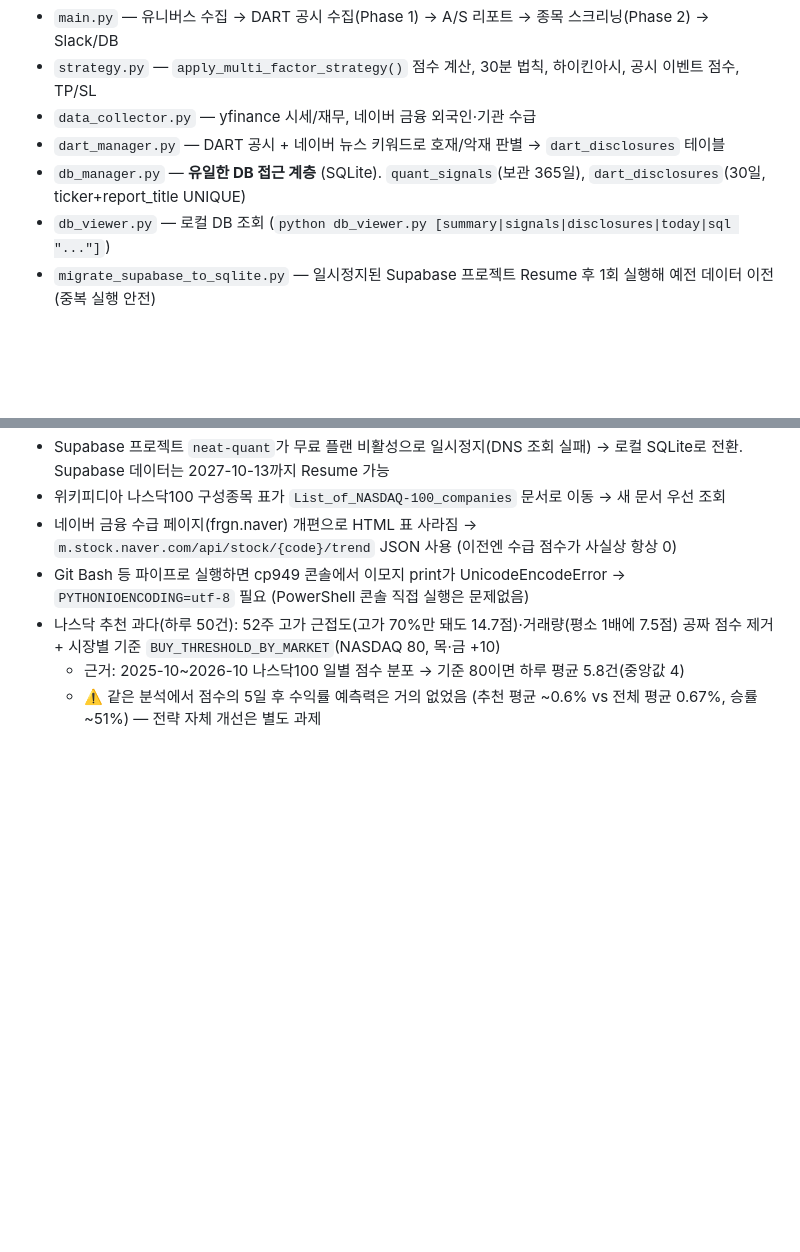
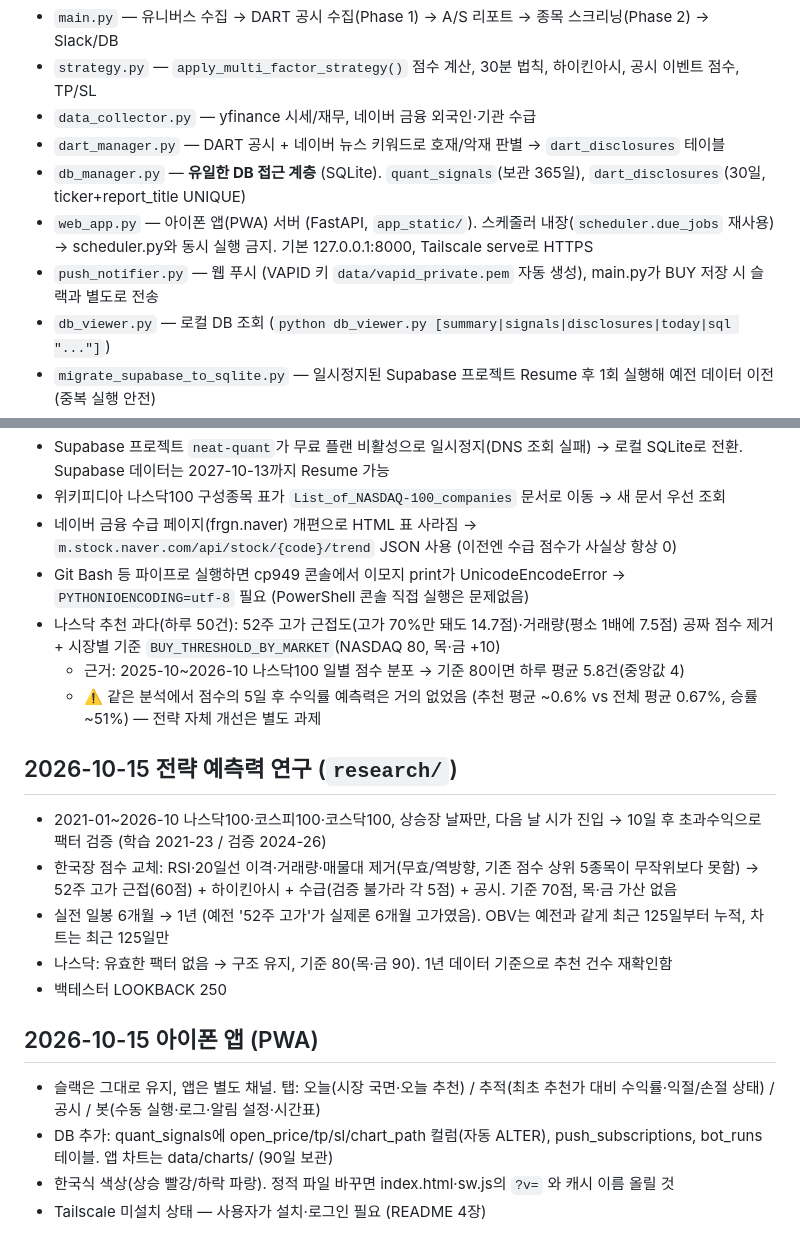
Before and after one commit to J-neat/Quant_Test, a Markdown page: CLAUDE.md, 2 parts joined by grey strips. GitHub-like rendering; blank space fills up the shorter version.

Commit message:
docs: 전략 연구 결과와 아이폰 앱 구조 기록
Co-Authored-By: Claude Opus 5.5 <noreply@anthropic.com>

```diff
--- a/CLAUDE.md
+++ b/CLAUDE.md
@@ -16,6 +16,8 @@
 - `data_collector.py` — yfinance 시세/재무, 네이버 금융 외국인·기관 수급
 - `dart_manager.py` — DART 공시 + 네이버 뉴스 키워드로 호재/악재 판별 → `dart_disclosures` 테이블
 - `db_manager.py` — **유일한 DB 접근 계층** (SQLite). `quant_signals`(보관 365일), `dart_disclosures`(30일, ticker+report_title UNIQUE)
+- `web_app.py` — 아이폰 앱(PWA) 서버 (FastAPI, `app_static/`). 스케줄러 내장(`scheduler.due_jobs` 재사용) → scheduler.py와 동시 실행 금지. 기본 127.0.0.1:8000, Tailscale serve로 HTTPS
+- `push_notifier.py` — 웹 푸시 (VAPID 키 `data/vapid_private.pem` 자동 생성), main.py가 BUY 저장 시 슬랙과 별도로 전송
 - `db_viewer.py` — 로컬 DB 조회 (`python db_viewer.py [summary|signals|disclosures|today|sql "..."]`)
 - `migrate_supabase_to_sqlite.py` — 일시정지된 Supabase 프로젝트 Resume 후 1회 실행해 예전 데이터 이전 (중복 실행 안전)
 - `visualizer.py` — 차트 PNG 생성 (`charts/`), 저장 경로 반환
@@ -58,3 +60,16 @@
 - 나스닥 추천 과다(하루 50건): 52주 고가 근접도(고가 70%만 돼도 14.7점)·거래량(평소 1배에 7.5점) 공짜 점수 제거 + 시장별 기준 `BUY_THRESHOLD_BY_MARKET`(NASDAQ 80, 목·금 +10)
   - 근거: 2025-10~2026-10 나스닥100 일별 점수 분포 → 기준 80이면 하루 평균 5.8건(중앙값 4)
   - ⚠️ 같은 분석에서 점수의 5일 후 수익률 예측력은 거의 없었음 (추천 평균 ~0.6% vs 전체 평균 0.67%, 승률 ~51%) — 전략 자체 개선은 별도 과제
+
+## 2026-10-15 전략 예측력 연구 (`research/`)
+- 2021-01~2026-10 나스닥100·코스피100·코스닥100, 상승장 날짜만, 다음 날 시가 진입 → 10일 후 초과수익으로 팩터 검증 (학습 2021-23 / 검증 2024-26)
+- 한국장 점수 교체: RSI·20일선 이격·거래량·매물대 제거(무효/역방향, 기존 점수 상위 5종목이 무작위보다 못함) → 52주 고가 근접(60점) + 하이킨아시 + 수급(검증 불가라 각 5점) + 공시. 기준 70점, 목·금 가산 없음
+- 실전 일봉 6개월 → 1년 (예전 '52주 고가'가 실제론 6개월 고가였음). OBV는 예전과 같게 최근 125일부터 누적, 차트는 최근 125일만
+- 나스닥: 유효한 팩터 없음 → 구조 유지, 기준 80(목·금 90). 1년 데이터 기준으로 추천 건수 재확인함
+- 백테스터 LOOKBACK 250
+
+## 2026-10-15 아이폰 앱 (PWA)
+- 슬랙은 그대로 유지, 앱은 별도 채널. 탭: 오늘(시장 국면·오늘 추천) / 추적(최초 추천가 대비 수익률·익절/손절 상태) / 공시 / 봇(수동 실행·로그·알림 설정·시간표)
+- DB 추가: quant_signals에 open_price/tp/sl/chart_path 컬럼(자동 ALTER), push_subscriptions, bot_runs 테이블. 앱 차트는 data/charts/ (90일 보관)
+- 한국식 색상(상승 빨강/하락 파랑). 정적 파일 바꾸면 index.html·sw.js의 `?v=` 와 캐시 이름 올릴 것
+- Tailscale 미설치 상태 — 사용자가 설치·로그인 필요 (README 4장)
```
